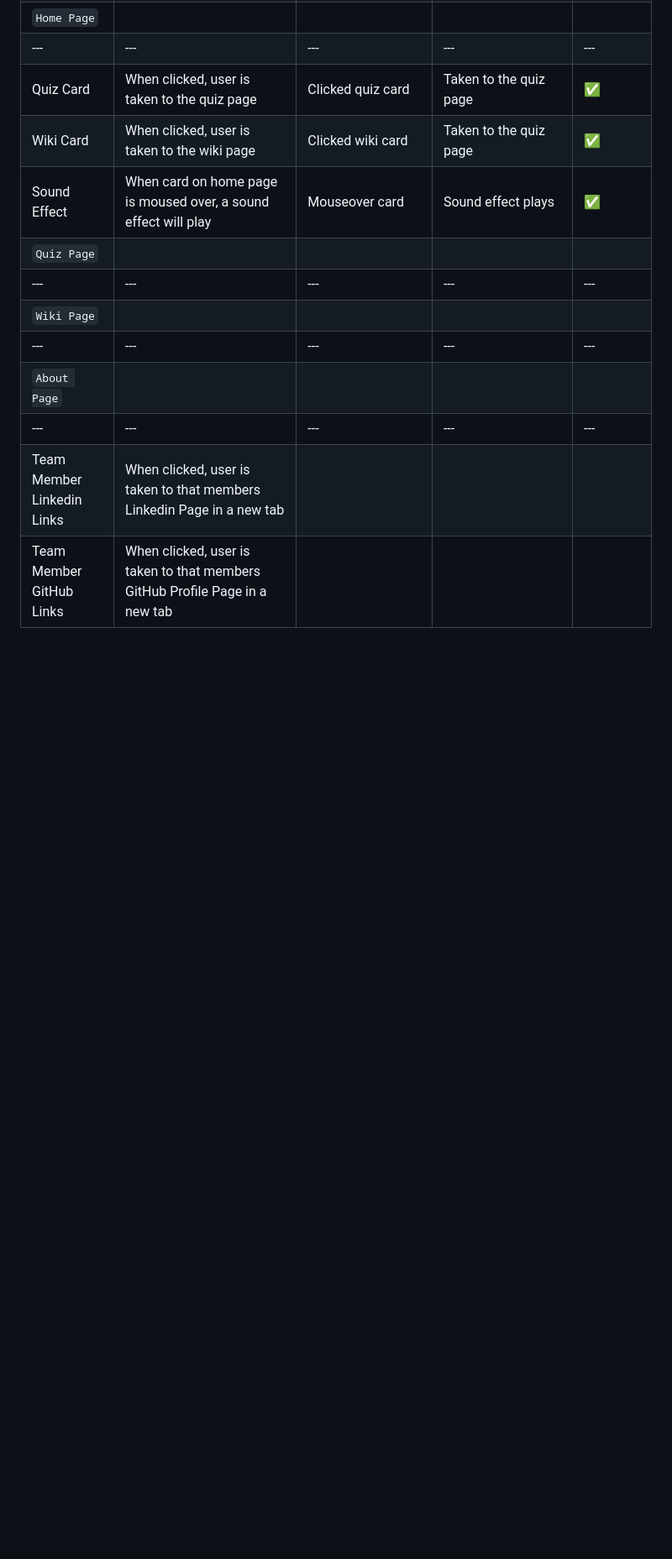
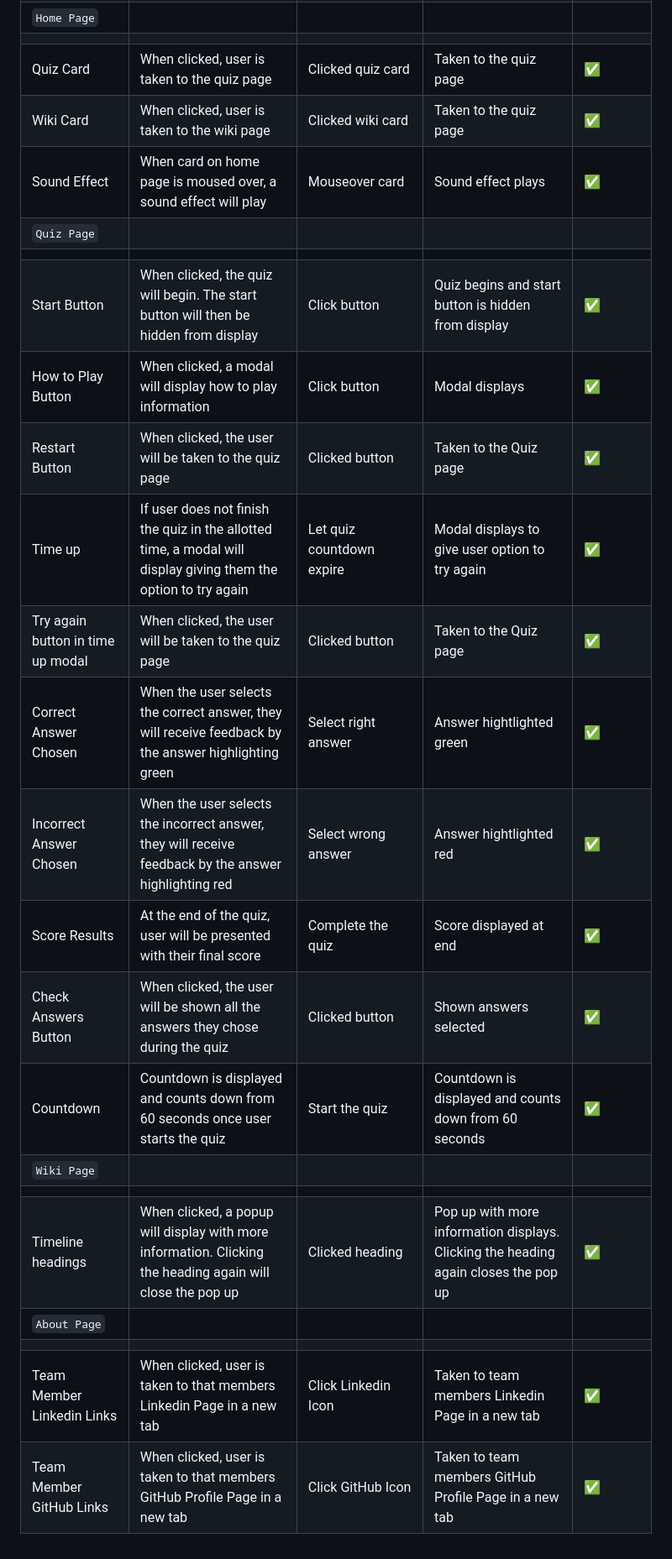
Before and after one commit to kslg/2405-hackathon-team1-Star-Wars, a Markdown page: TESTING.md, the part around one of its changes. Shown at 84% size. Drawn GitHub-style; blank space fills up the shorter version.

Commit message:
add: testing and associated image

```diff
--- a/TESTING.md
+++ b/TESTING.md
@@ -146,15 +146,26 @@ Additional testing was taken by friends and family on a variety of devices and s
 | Team icon | When clicked, user will be taken to the about page. | Clicked icon | Taken to about page | ✅ |
 | Icon Hover | When user hovers over the icon, the icon changes color to red to indicate the user is hovered over the icon | Hover over icons | Icons change to red | ✅ |
 | `Home Page` |
-| --- | --- | --- | --- | --- |
+| |
 | Quiz Card | When clicked, user is taken to the quiz page | Clicked quiz card | Taken to the quiz page | ✅ |
 | Wiki Card | When clicked, user is taken to the wiki page | Clicked wiki card | Taken to the quiz page | ✅ |
 | Sound Effect | When card on home page is moused over, a sound effect will play | Mouseover card | Sound effect plays | ✅ |
 | `Quiz Page` |
-| --- | --- | --- | --- | --- |
+| |
+| Start Button |When clicked, the quiz will begin. The start button will then be hidden from display | Click button | Quiz begins and start button is hidden from display | ✅ |
+| How to Play Button | When clicked, a modal will display how to play information | Click button | Modal displays | ✅ |
+| Restart Button | When clicked, the user will be taken to the quiz page| Clicked button | Taken to the Quiz page | ✅ |
+|Time up | If user does not finish the quiz in the allotted time, a modal will display giving them the option to try again | Let quiz countdown expire | Modal displays to give user option to try again | ✅ |
+| Try again button in time up modal | When clicked, the user will be taken to the quiz page| Clicked button | Taken to the Quiz page | ✅ |
+| Correct Answer Chosen | When the user selects the correct answer, they will receive feedback by the answer highlighting green | Select right answer | Answer hightlighted green | ✅ |
+| Incorrect Answer Chosen | When the user selects the incorrect answer, they will receive feedback by the answer highlighting red | Select wrong answer | Answer hightlighted red | ✅ |
+| Score Results | At the end of the quiz, user will be presented with their final score | Complete the quiz | Score displayed at end | ✅ |
+| Check Answers Button | When clicked, the user will be shown all the answers they chose during the quiz | Clicked button | Shown answers selected | ✅ |
+| Countdown | Countdown is displayed and counts down from 60 seconds once user starts the quiz| Start the quiz | Countdown is displayed and counts down from 60 seconds | ✅ |
 | `Wiki Page` |
-| --- | --- | --- | --- | --- |
+| |
+| Timeline headings | When clicked, a popup will display with more information. Clicking the heading again will close the pop up | Clicked heading | Pop up with more information displays. Clicking the heading again closes the pop up | ✅ |
 | `About Page` |
-| --- | --- | --- | --- | --- |
-| Team Member Linkedin Links| When clicked, user is taken to that members Linkedin Page in a new tab ||||
-|Team Member GitHub Links | When clicked, user is taken to that members GitHub Profile Page in a new tab ||||
+| |
+| Team Member Linkedin Links| When clicked, user is taken to that members Linkedin Page in a new tab | Click Linkedin Icon | Taken to team members Linkedin Page in a new tab | ✅ |
+|Team Member GitHub Links | When clicked, user is taken to that members GitHub Profile Page in a new tab | Click GitHub Icon | Taken to team members GitHub Profile Page in a new tab | ✅ |
```
Also changed, not shown: other parts of TESTING.md (+3 -3 lines).
